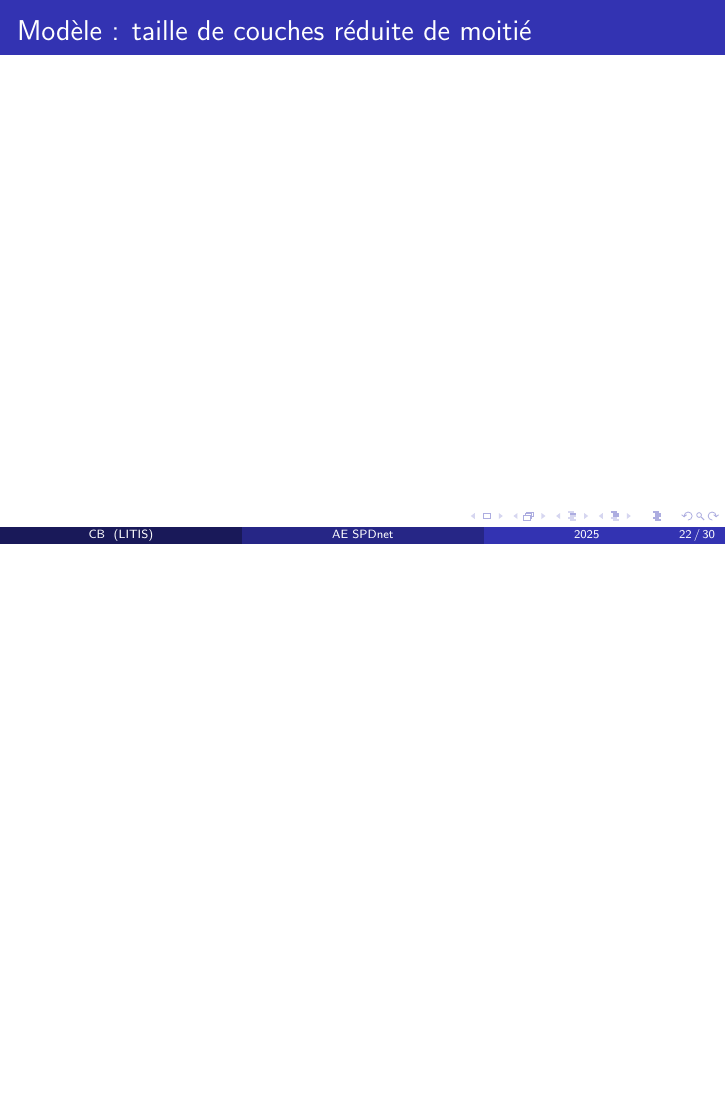
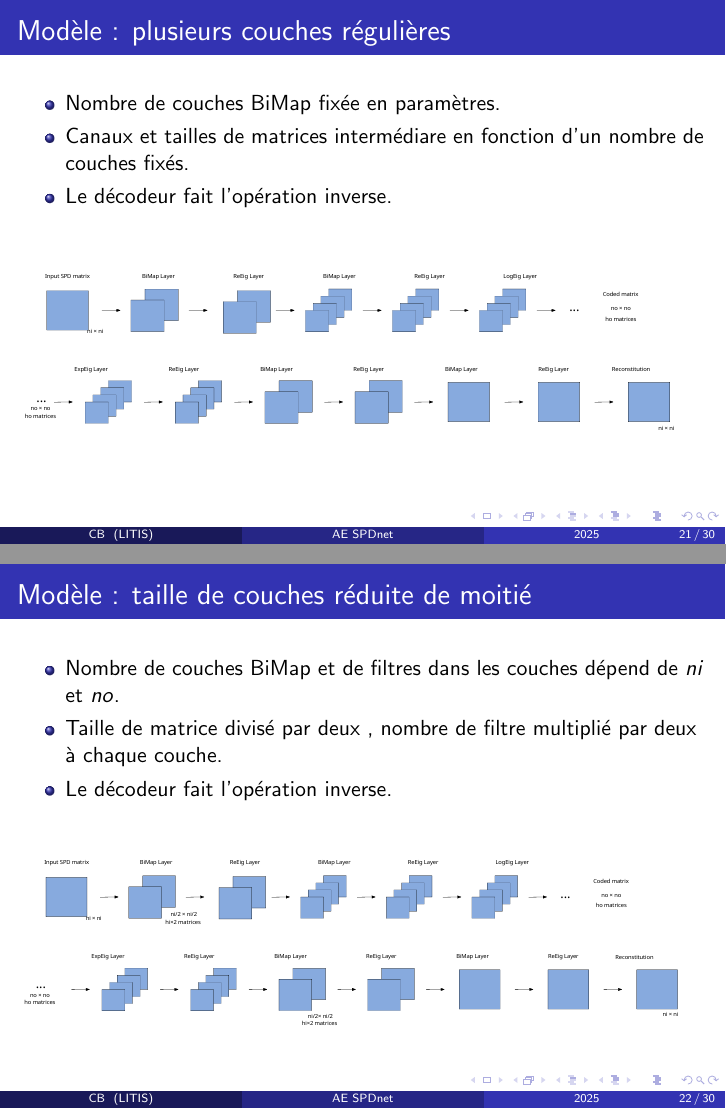
Before and after one commit to charlotte-bl/spdnet-autoencoder, LaTeX slides (latex/main.tex): page 22 of 30 before the commit and pages 21 and 22 of 30 after it, the two joined at a grey line, the shorter picture padded with empty space. Compiled offline with pdfLaTeX.

Commit message:
schemas de la mort

```diff
--- a/latex/main.tex
+++ b/latex/main.tex
@@ -4,6 +4,7 @@
 \usepackage{amsmath}
 \usepackage{amssymb}
 \usepackage{tikz-3dplot}
+\usepackage{svg}
 
 \usetheme{Madrid}
 \usecolortheme{default}
@@ -266,3 +280,13 @@ La fonction de cette couche est d'appliquer la fonction inverse de la couche Log
 
 \begin{frame}
 \frametitle{Modèle : plusieurs couches régulières}
+\begin{itemize}
+    \item Nombre de couches BiMap fixée en paramètres.
+    \item Canaux et tailles de matrices intermédiare en fonction d'un nombre de couches fixés.
+    \item Le décodeur fait l'opération inverse.
+\end{itemize}
+\begin{center}
+    {\tiny
+    \includesvg[width=\textwidth]{figures/regular.svg}
+    }
+\end{center}
@@ -271,6 +294,16 @@ La fonction de cette couche est d'appliquer la fonction inverse de la couche Log
 
 \begin{frame}
 \frametitle{Modèle : taille de couches réduite de moitié}
+\begin{itemize}
+    \item Nombre de couches BiMap et de filtres dans les couches dépend de $ni$ et $no$.
+    \item Taille de matrice divisé par deux , nombre de filtre multiplié par deux à chaque couche.
+    \item Le décodeur fait l'opération inverse.
+\end{itemize}
+\begin{center}
+    {\tiny
+    \includesvg[width=\textwidth]{figures/by_halves.svg}
+    }
+\end{center}
 
 \end{frame}
 
```
Also changed, not shown: latex/figures/by_halves.svg (added), latex/figures/hourglass_channel.svg (added), latex/figures/one_layer.svg (added), latex/figures/regular.svg (added), latex/main.pdf, latex/main.tex (16 more changed lines), 5 other files.
